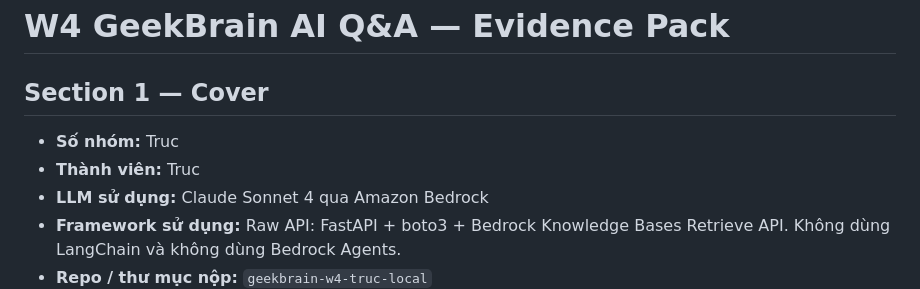
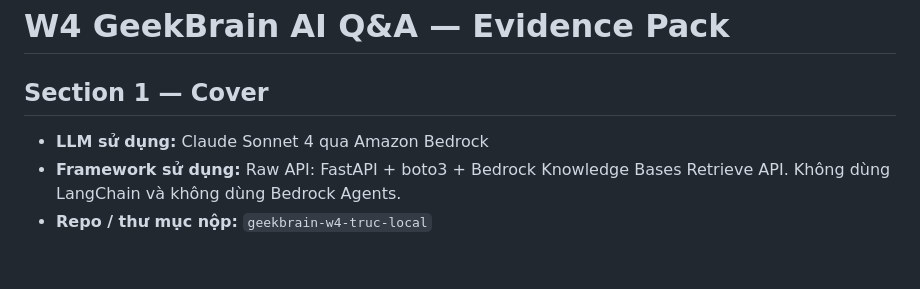
Before and after one commit to anons2003/geekbrain-w4-truc-local, a Markdown page: docs/W4_evidence.md, the part around the change. Rendered like a GitHub page; blank space fills up the shorter version.

Commit message:
Update W4 evidence pack by removing team details
Removed team information from the evidence pack.

```diff
--- a/docs/W4_evidence.md
+++ b/docs/W4_evidence.md
@@ -2,8 +2,6 @@
 
 ## Section 1 — Cover
 
-- **Số nhóm:** Truc
-- **Thành viên:** Truc
 - **LLM sử dụng:** Claude Sonnet 4 qua Amazon Bedrock
 - **Framework sử dụng:** Raw API: FastAPI + boto3 + Bedrock Knowledge Bases Retrieve API. Không dùng LangChain và không dùng Bedrock Agents.
 - **Repo / thư mục nộp:** `geekbrain-w4-truc-local`
```
